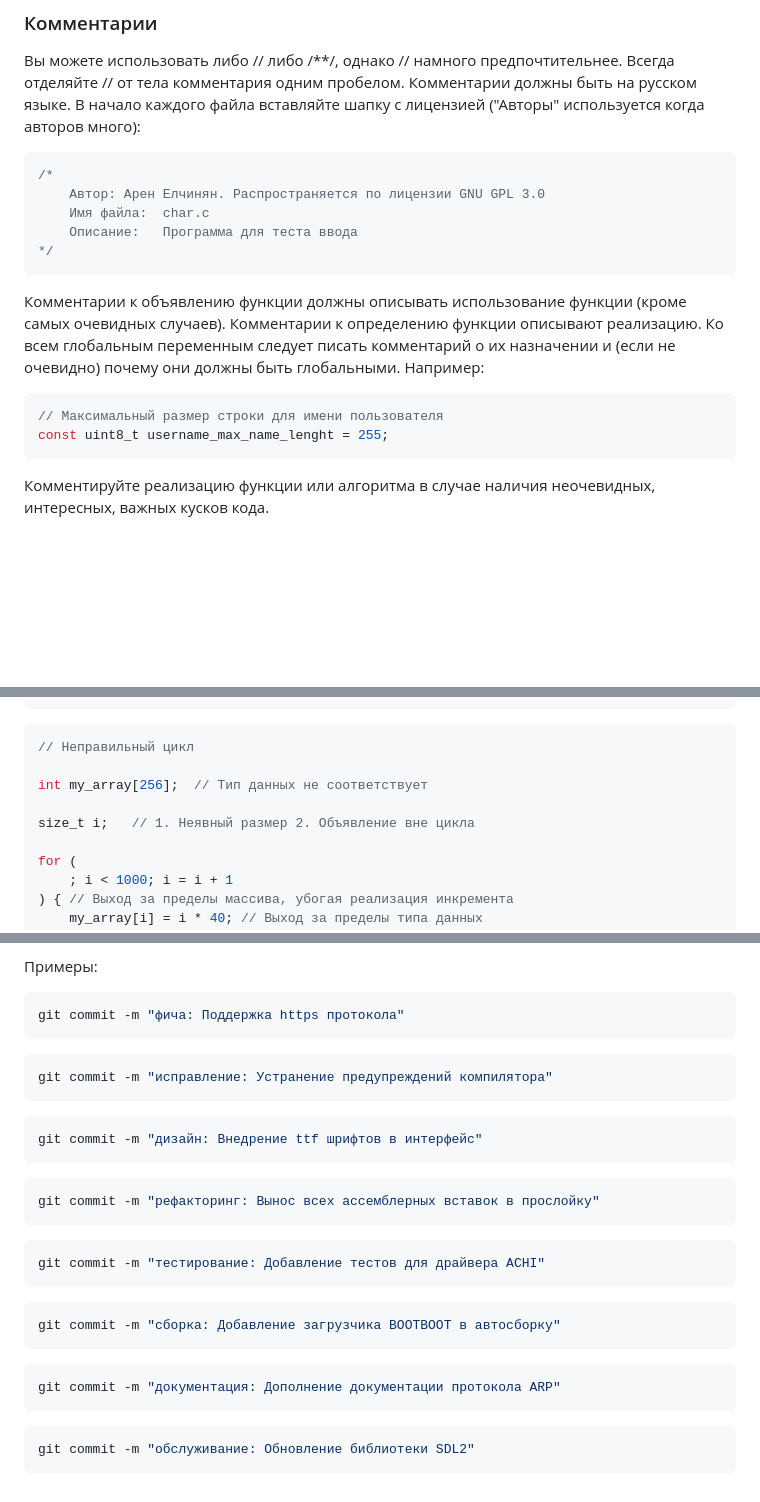
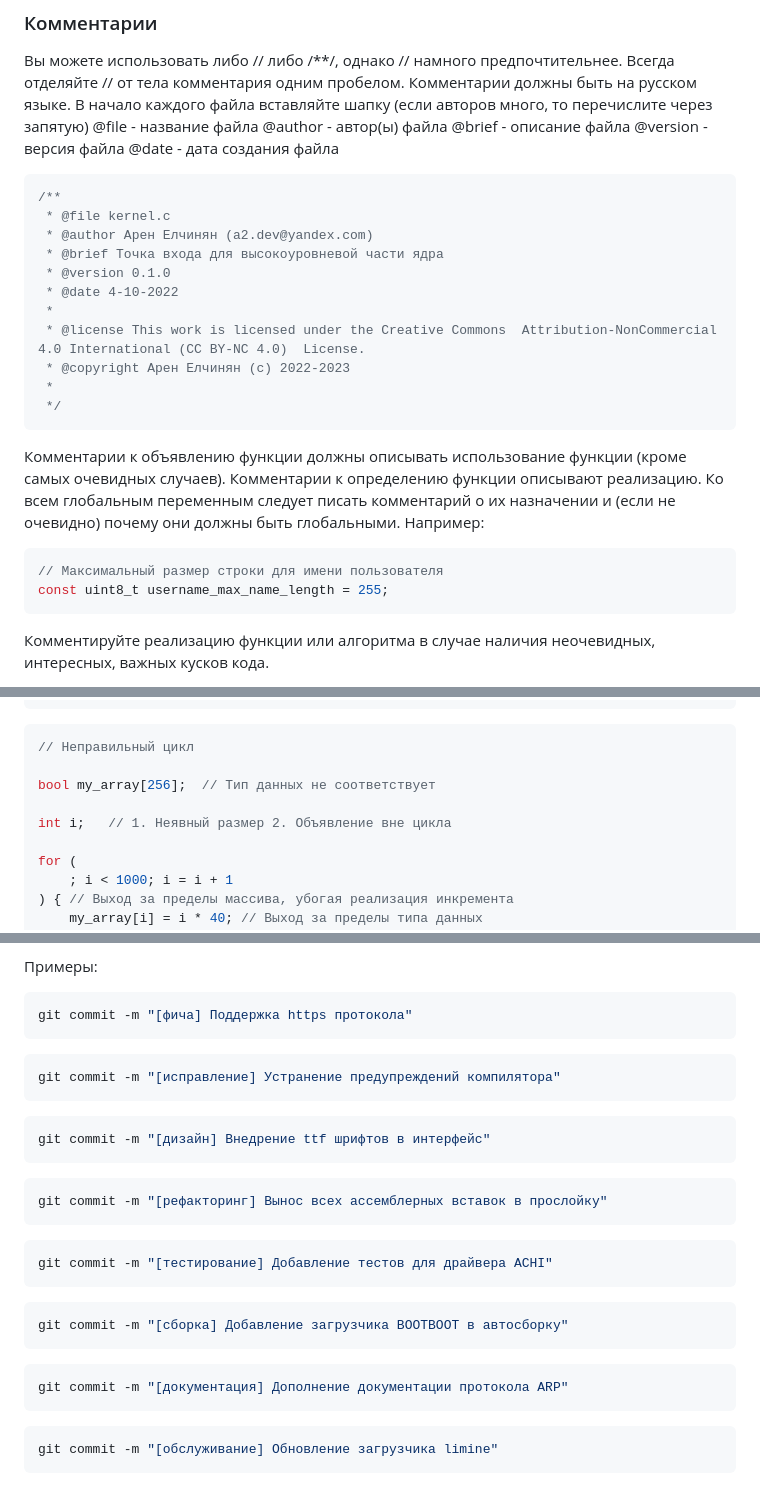
Before and after one commit to 0Nera/SynapseOS, a Markdown page: STYLE.md, 3 parts joined by grey strips. Drawn GitHub-style; blank space fills up the shorter version.

Commit message:
[исправление] Обновление стиля шапки до новой реализации ядра

````diff
--- a/STYLE.md
+++ b/STYLE.md
@@ -13,15 +13,27 @@
 Вы можете использовать либо // либо /**/, однако // намного предпочтительнее.
 Всегда отделяйте // от тела комментария одним пробелом.
 Комментарии должны быть на русском языке.
-В начало каждого файла вставляйте шапку с лицензией ("Авторы" используется когда авторов много):
+В начало каждого файла вставляйте шапку (если авторов много, то перечислите через запятую)
+@file - название файла
+@author - автор(ы) файла
+@brief - описание файла
+@version - версия файла
+@date - дата создания файла
 
 ```C
-/*
-    Автор: Арен Елчинян. Распространяется по лицензии GNU GPL 3.0
-    Имя файла:  char.c
-    Описание:   Программа для теста ввода
-*/
+/**
+ * @file kernel.c
+ * @author Арен Елчинян (a2.dev@yandex.com)
+ * @brief Точка входа для высокоуровневой части ядра
+ * @version 0.1.0
+ * @date 4-10-2022
+ *
+ * @license This work is licensed under the Creative Commons  Attribution-NonCommercial 4.0 International (CC BY-NC 4.0)  License.
+ * @copyright Арен Елчинян (c) 2022-2023
+ *
+ */
 ```
+
 
 Комментарии к объявлению функции должны описывать использование функции (кроме самых очевидных случаев).
 Комментарии к определению функции описывают реализацию.
@@ -29,7 +41,7 @@
 
 ```C
 // Максимальный размер строки для имени пользователя
-const uint8_t username_max_name_lenght = 255;
+const uint8_t username_max_name_length = 255;
 ```
 
 Комментируйте реализацию функции или алгоритма в случае наличия неочевидных, интересных, важных кусков кода.
@@ -81,9 +93,9 @@ for (uint8_t i = 0; i < 256; ++i) {
 ```C
 // Неправильный цикл
 
-int my_array[256];  // Тип данных не соответствует
+bool my_array[256];  // Тип данных не соответствует
 
-size_t i;   // 1. Неявный размер 2. Объявление вне цикла
+int i;   // 1. Неявный размер 2. Объявление вне цикла
 
 for (
     ; i < 1000; i = i + 1
@@ -114,33 +126,33 @@ for (
 Примеры:
 
 ```bash
-git commit -m "фича: Поддержка https протокола"
+git commit -m "[фича] Поддержка https протокола"
 ```
 
 ```bash
-git commit -m "исправление: Устранение предупреждений компилятора"
+git commit -m "[исправление] Устранение предупреждений компилятора"
 ```
 
 ```bash
-git commit -m "дизайн: Внедрение ttf шрифтов в интерфейс"
+git commit -m "[дизайн] Внедрение ttf шрифтов в интерфейс"
 ```
 
 ```bash
-git commit -m "рефакторинг: Вынос всех ассемблерных вставок в прослойку"
+git commit -m "[рефакторинг] Вынос всех ассемблерных вставок в прослойку"
 ```
 
 ```bash
-git commit -m "тестирование: Добавление тестов для драйвера ACHI"
+git commit -m "[тестирование] Добавление тестов для драйвера ACHI"
 ```
 
 ```bash
-git commit -m "сборка: Добавление загрузчика BOOTBOOT в автосборку"
+git commit -m "[сборка] Добавление загрузчика BOOTBOOT в автосборку"
 ```
 
 ```bash
-git commit -m "документация: Дополнение документации протокола ARP"
+git commit -m "[документация] Дополнение документации протокола ARP"
 ```
 
 ```bash
-git commit -m "обслуживание: Обновление библиотеки SDL2"
+git commit -m "[обслуживание] Обновление загрузчика limine"
 ```
````
